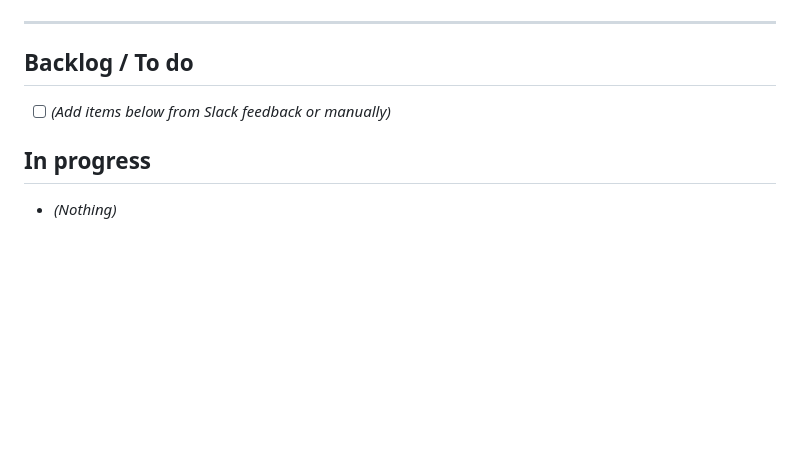
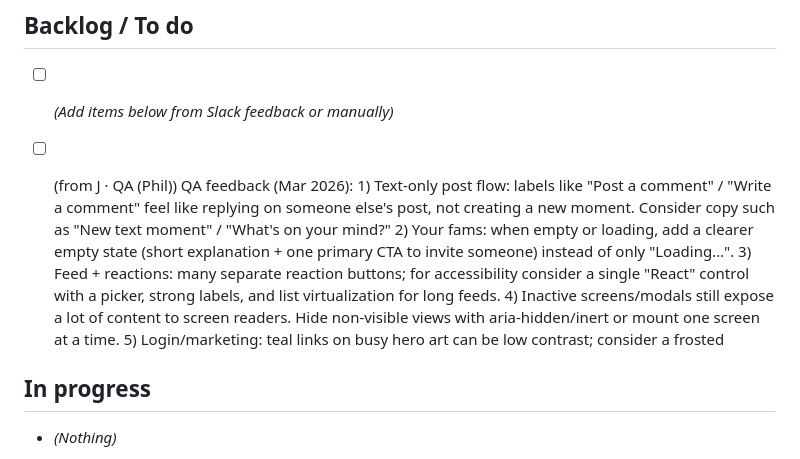
Before and after one commit to jarodd420/cuphead-runner, a Markdown page: FAM_KANBAN.md, the part around the change. Drawn GitHub-style; blank space fills up the shorter version.

Commit message:
Fam kanban: add feedback from app

```diff
--- a/FAM_KANBAN.md
+++ b/FAM_KANBAN.md
@@ -7,6 +7,8 @@ Tasks from Slack feedback (#bots-channel) and Cursor. Cursor: read this file whe
 ## Backlog / To do
 
 - [ ] *(Add items below from Slack feedback or manually)*
+
+- [ ] (from J · QA (Phil)) QA feedback (Mar 2026):  1) Text-only post flow: labels like "Post a comment" / "Write a comment" feel like replying on someone else's post, not creating a new moment. Consider copy such as "New text moment" / "What's on your mind?"  2) Your fams: when empty or loading, add a clearer empty state (short explanation + one primary CTA to invite someone) instead of only "Loading…".  3) Feed + reactions: many separate reaction buttons; for accessibility consider a single "React" control with a picker, strong labels, and list virtualization for long feeds.  4) Inactive screens/modals still expose a lot of content to screen readers. Hide non-visible views with aria-hidden/inert or mount one screen at a time.  5) Login/marketing: teal links on busy hero art can be low contrast; consider a frosted
 
 ## In progress
 
```
